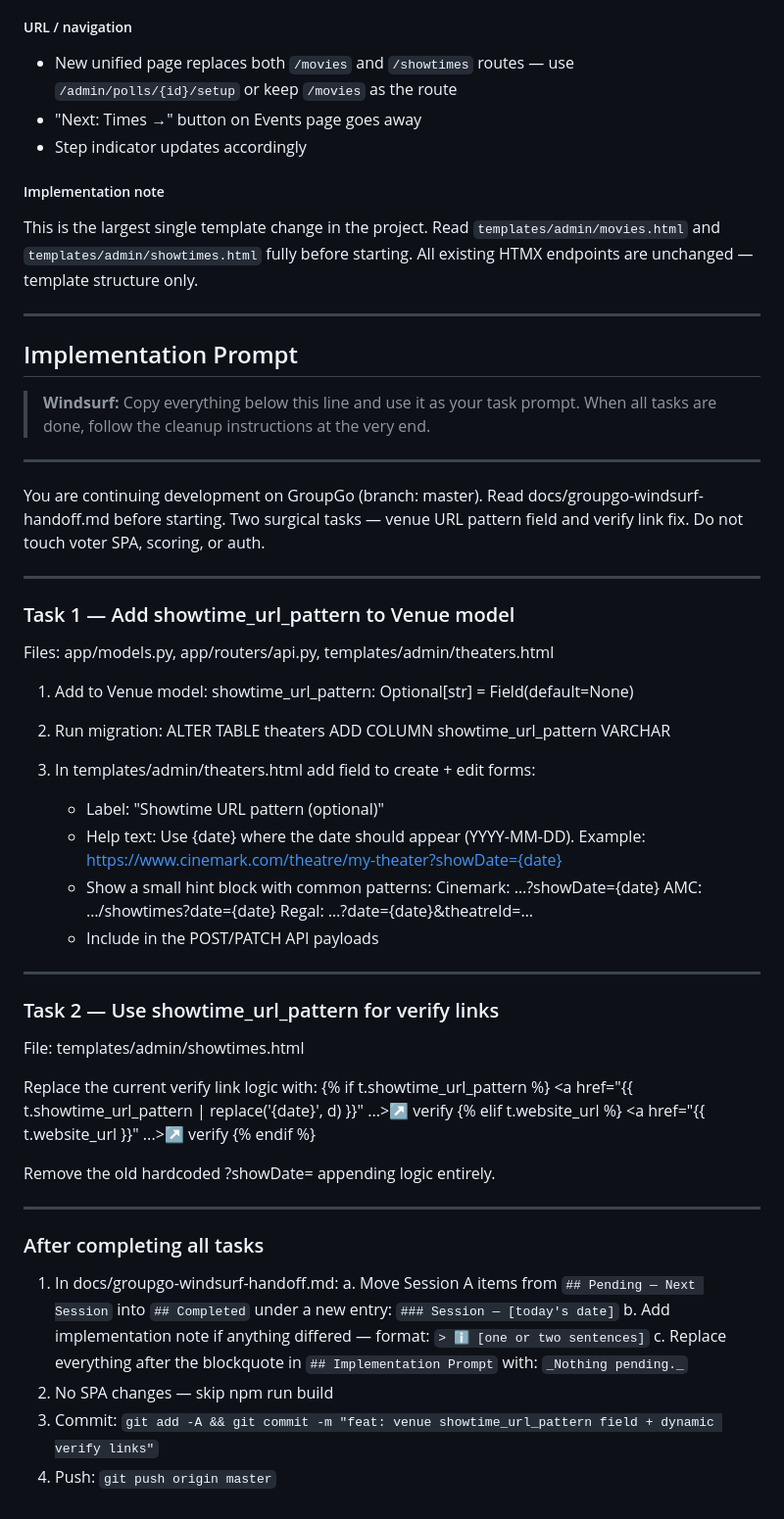
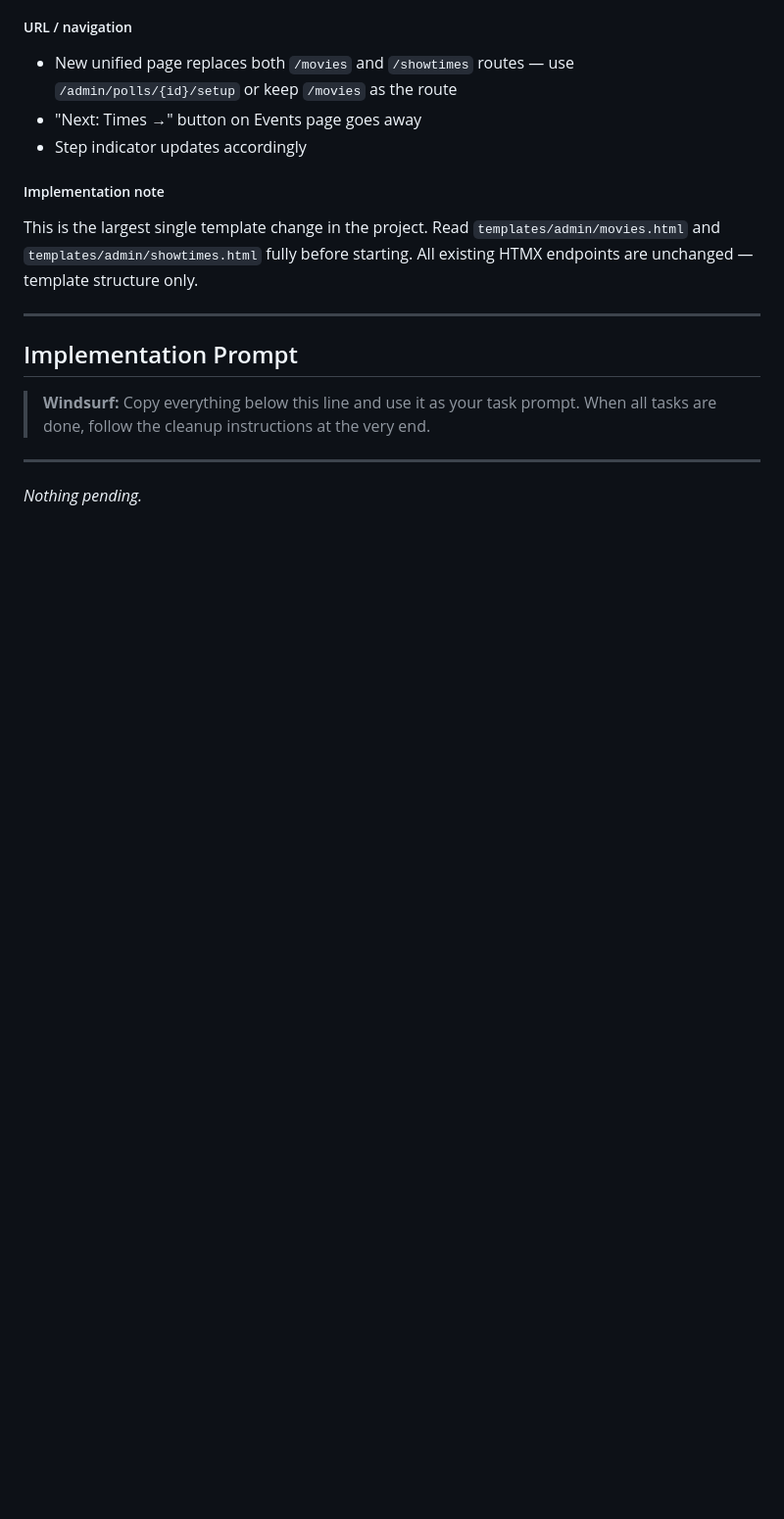
Before and after one commit to tonyperkins/groupgo, a Markdown page: docs/groupgo-windsurf-handoff.md, the part around one of its changes. Shown at 98% size. Rendered like a GitHub page; blank space fills up the shorter version.

Commit message:
docs: update handoff for Session A completion, Session B in pending

```diff
--- a/docs/groupgo-windsurf-handoff.md
+++ b/docs/groupgo-windsurf-handoff.md
@@ -592,56 +579,4 @@ This is the largest single template change in the project. Read `templates/admin
 
 ---
 
-You are continuing development on GroupGo (branch: master).
-Read docs/groupgo-windsurf-handoff.md before starting. Two surgical tasks —
-venue URL pattern field and verify link fix. Do not touch voter SPA,
-scoring, or auth.
-
----
-
-### Task 1 — Add showtime_url_pattern to Venue model
-Files: app/models.py, app/routers/api.py, templates/admin/theaters.html
-
-1. Add to Venue model:
-   showtime_url_pattern: Optional[str] = Field(default=None)
-
-2. Run migration:
-   ALTER TABLE theaters ADD COLUMN showtime_url_pattern VARCHAR
-
-3. In templates/admin/theaters.html add field to create + edit forms:
-   - Label: "Showtime URL pattern (optional)"
-   - Help text: Use {date} where the date should appear (YYYY-MM-DD).
-     Example: https://www.cinemark.com/theatre/my-theater?showDate={date}
-   - Show a small hint block with common patterns:
-       Cinemark: …?showDate={date}
-       AMC:      …/showtimes?date={date}
-       Regal:    …?date={date}&theatreId=…
-   - Include in the POST/PATCH API payloads
-
----
-
-### Task 2 — Use showtime_url_pattern for verify links
-File: templates/admin/showtimes.html
-
-Replace the current verify link logic with:
-  {% if t.showtime_url_pattern %}
-    <a href="{{ t.showtime_url_pattern | replace('{date}', d) }}" ...>↗ verify</a>
-  {% elif t.website_url %}
-    <a href="{{ t.website_url }}" ...>↗ verify</a>
-  {% endif %}
-
-Remove the old hardcoded ?showDate= appending logic entirely.
-
----
-
-### After completing all tasks
-
-1. In docs/groupgo-windsurf-handoff.md:
-   a. Move Session A items from `## Pending — Next Session` into `## Completed`
-      under a new entry: `### Session — [today's date]`
-   b. Add implementation note if anything differed — format: `> ℹ️ [one or two sentences]`
-   c. Replace everything after the blockquote in `## Implementation Prompt`
-      with: `_Nothing pending._`
-2. No SPA changes — skip npm run build
-3. Commit: `git add -A && git commit -m "feat: venue showtime_url_pattern field + dynamic verify links"`
-4. Push: `git push origin master`
+_Nothing pending._
```
Also changed, not shown: other parts of docs/groupgo-windsurf-handoff.md (+10 -23 lines).
